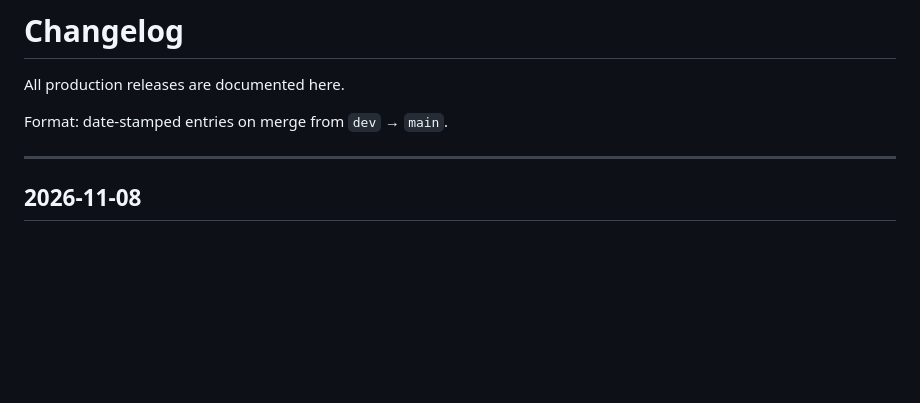
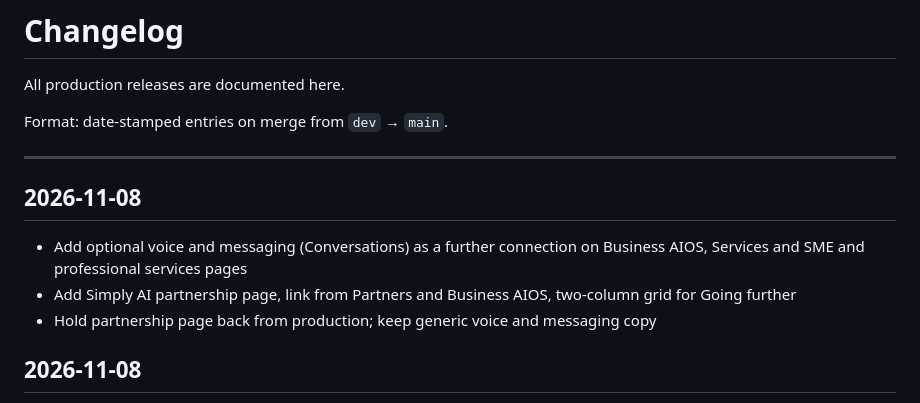
Before and after one commit to mikemckeown-hais/human-ai-systems-site, a Markdown page: CHANGELOG.md, the part around the change. Drawn GitHub-style; blank space fills up the shorter version.

Commit message:
Update changelog for 2026-11-08 release

```diff
--- a/CHANGELOG.md
+++ b/CHANGELOG.md
@@ -5,6 +5,12 @@ All production releases are documented here.
 Format: date-stamped entries on merge from `dev` → `main`.
 
 ---
+
+## 2026-11-08
+
+- Add optional voice and messaging (Conversations) as a further connection on Business AIOS, Services and SME and professional services pages
+- Add Simply AI partnership page, link from Partners and Business AIOS, two-column grid for Going further
+- Hold partnership page back from production; keep generic voice and messaging copy
 
 ## 2026-11-08
 
```
